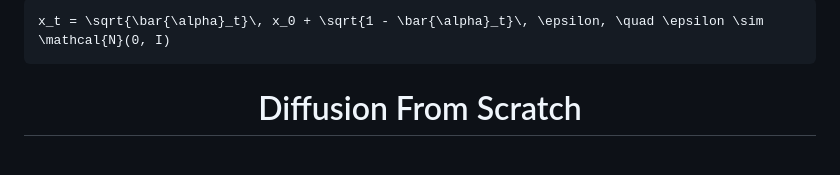
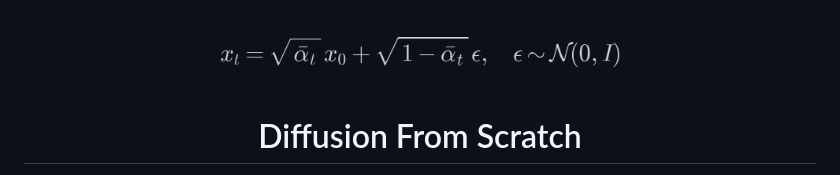
Before and after one commit to Maninae/diffusion-from-scratch, a Markdown page: README.md, the part around the change. GitHub-like rendering; pictures changed too: assets/equation.png (added).

Commit message:
Render equation as image (GitHub mobile doesn't support LaTeX)

````diff
--- a/README.md
+++ b/README.md
@@ -1,9 +1,5 @@
 <p align="center">
-
-```math
-x_t = \sqrt{\bar{\alpha}_t}\, x_0 + \sqrt{1 - \bar{\alpha}_t}\, \epsilon, \quad \epsilon \sim \mathcal{N}(0, I)
-```
-
+  <img src="assets/equation.png" alt="x_t = sqrt(ᾱ_t) x_0 + sqrt(1 - ᾱ_t) ε" width="520">
 </p>
 
 <h1 align="center">Diffusion From Scratch</h1>
````
